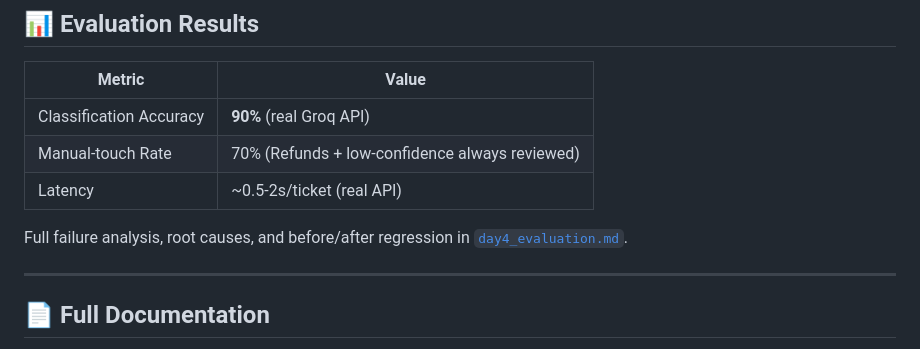
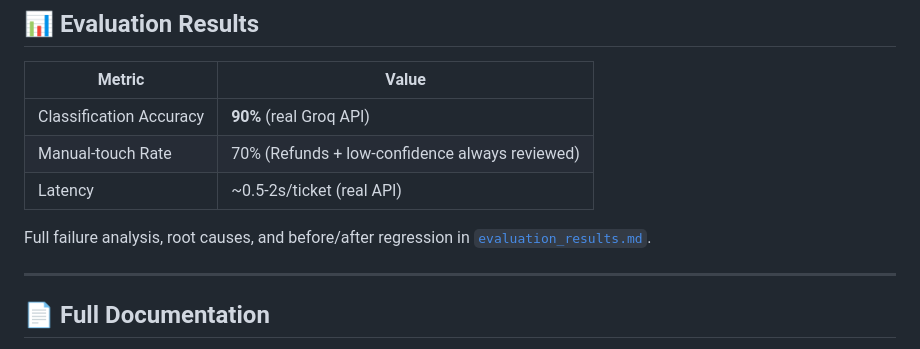
Before and after one commit to jaweriafayyaz/customer-support-triage-agent, a Markdown page: README.md, the part around the change. Rendered like a GitHub page.

```diff
--- a/README.md
+++ b/README.md
@@ -122,7 +122,7 @@ Open → **http://localhost:5000**
 | Manual-touch Rate | 70% (Refunds + low-confidence always reviewed) |
 | Latency | ~0.5-2s/ticket (real API) |
 
-Full failure analysis, root causes, and before/after regression in [`day4_evaluation.md`](day4_evaluation.md).
+Full failure analysis, root causes, and before/after regression in [`evaluation_results.md`](evaluation_results.md).
 
 ---
 
```
